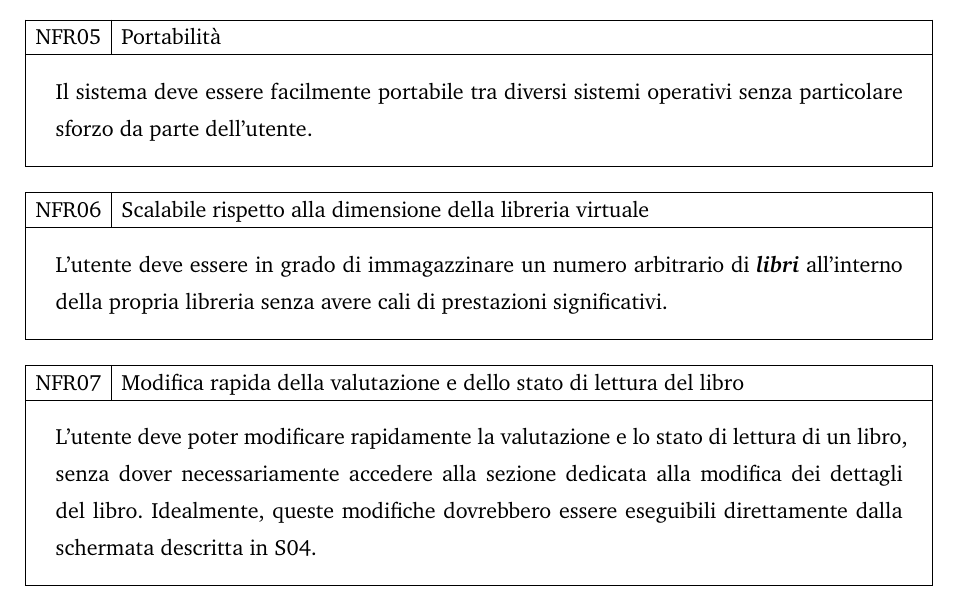
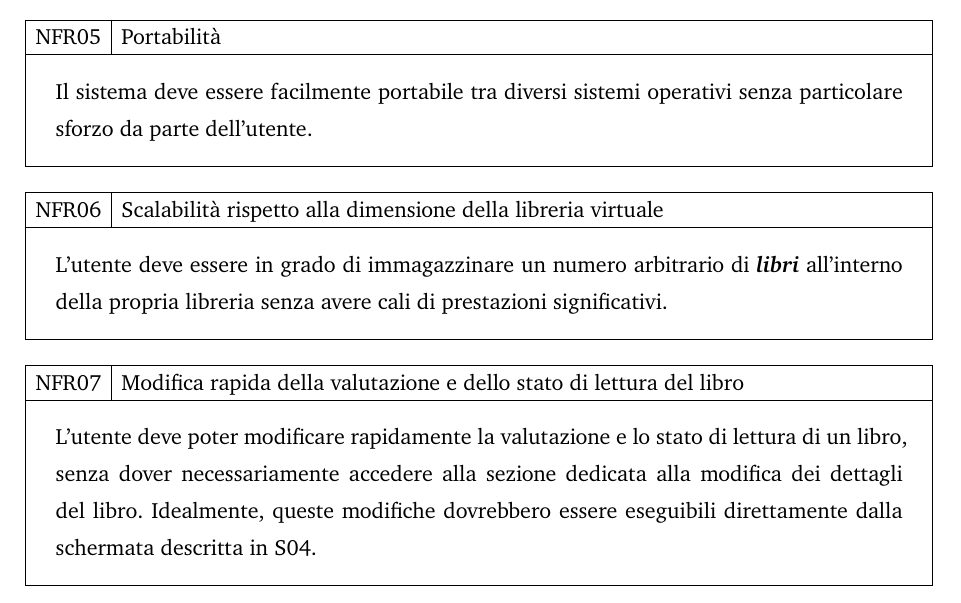
Before and after one commit to jiniux/GestoreDiLibreriaPersonale, a Typst document (docs/report.typ): part of page 9 of 10, cut so that both start at the same text. Compiled offline with Typst 0.15; a missing font is replaced by an installed copy or a similar font.

Commit message:
docs: improve grammar

```diff
--- a/docs/report.typ
+++ b/docs/report.typ
@@ -222,7 +222,7 @@ Prima di avviare l'esportazione o l'importazione, il sistema deve consentire all
   Il sistema deve essere facilmente portabile tra diversi sistemi operativi senza particolare sforzo da parte dell'utente.
 ]
 
-#nfr("NFR06", "Scalabile rispetto alla dimensione della libreria virtuale")[
+#nfr("NFR06", "Scalabilità rispetto alla dimensione della libreria virtuale")[
   L'utente deve essere in grado di immagazzinare un numero arbitrario di *_libri_* all'interno della propria libreria senza avere cali di prestazioni significativi.
 ]
 
```
